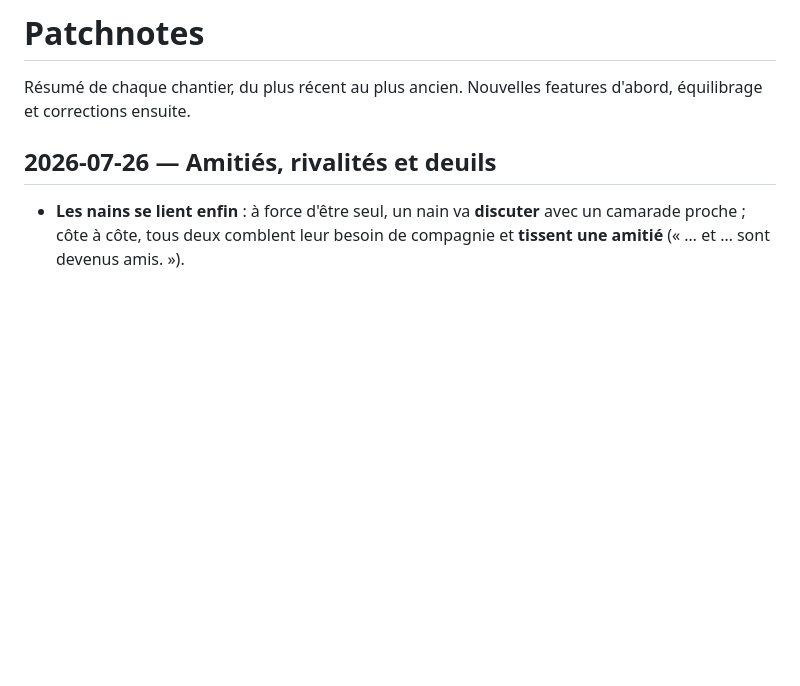
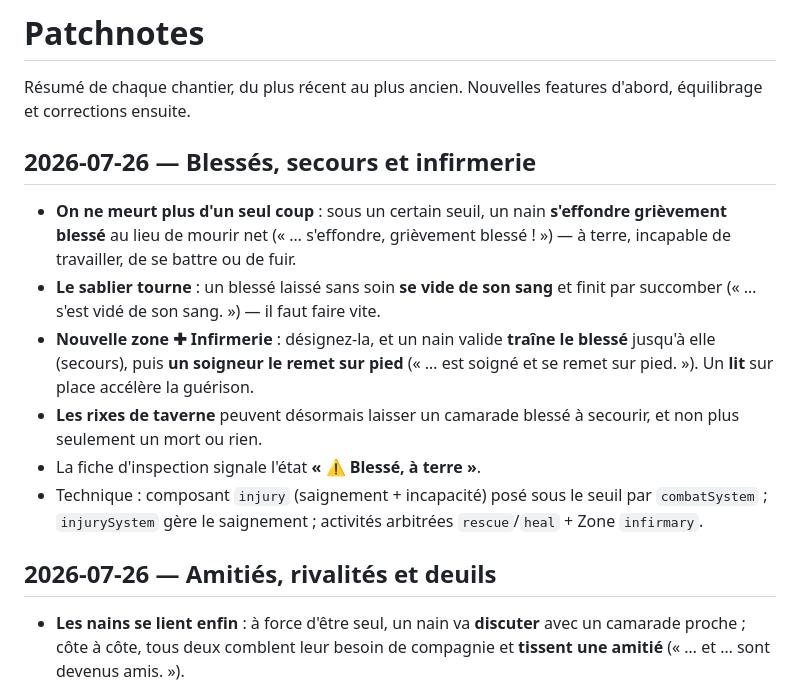
Before and after one commit to DeGraciaMathieu/dwarf, a Markdown page: PATCHNOTES.md, the part around the change. Drawn GitHub-style; blank space fills up the shorter version.

Commit message:
docs: patchnote — blessures, secours et infirmerie
Co-Authored-By: Claude Opus 4.8 (1M context) <noreply@anthropic.com>

```diff
--- a/PATCHNOTES.md
+++ b/PATCHNOTES.md
@@ -1,6 +1,15 @@
 # Patchnotes
 
 Résumé de chaque chantier, du plus récent au plus ancien. Nouvelles features d'abord, équilibrage et corrections ensuite.
+
+## 2026-07-26 — Blessés, secours et infirmerie
+
+- **On ne meurt plus d'un seul coup** : sous un certain seuil, un nain **s'effondre grièvement blessé** au lieu de mourir net (« … s'effondre, grièvement blessé ! ») — à terre, incapable de travailler, de se battre ou de fuir.
+- **Le sablier tourne** : un blessé laissé sans soin **se vide de son sang** et finit par succomber (« … s'est vidé de son sang. ») — il faut faire vite.
+- **Nouvelle zone ✚ Infirmerie** : désignez-la, et un nain valide **traîne le blessé** jusqu'à elle (secours), puis **un soigneur le remet sur pied** (« … est soigné et se remet sur pied. »). Un **lit** sur place accélère la guérison.
+- **Les rixes de taverne** peuvent désormais laisser un camarade blessé à secourir, et non plus seulement un mort ou rien.
+- La fiche d'inspection signale l'état **« ⚠ Blessé, à terre »**.
+- Technique : composant `injury` (saignement + incapacité) posé sous le seuil par `combatSystem` ; `injurySystem` gère le saignement ; activités arbitrées `rescue`/`heal` + Zone `infirmary`.
 
 ## 2026-07-26 — Amitiés, rivalités et deuils
 
```
